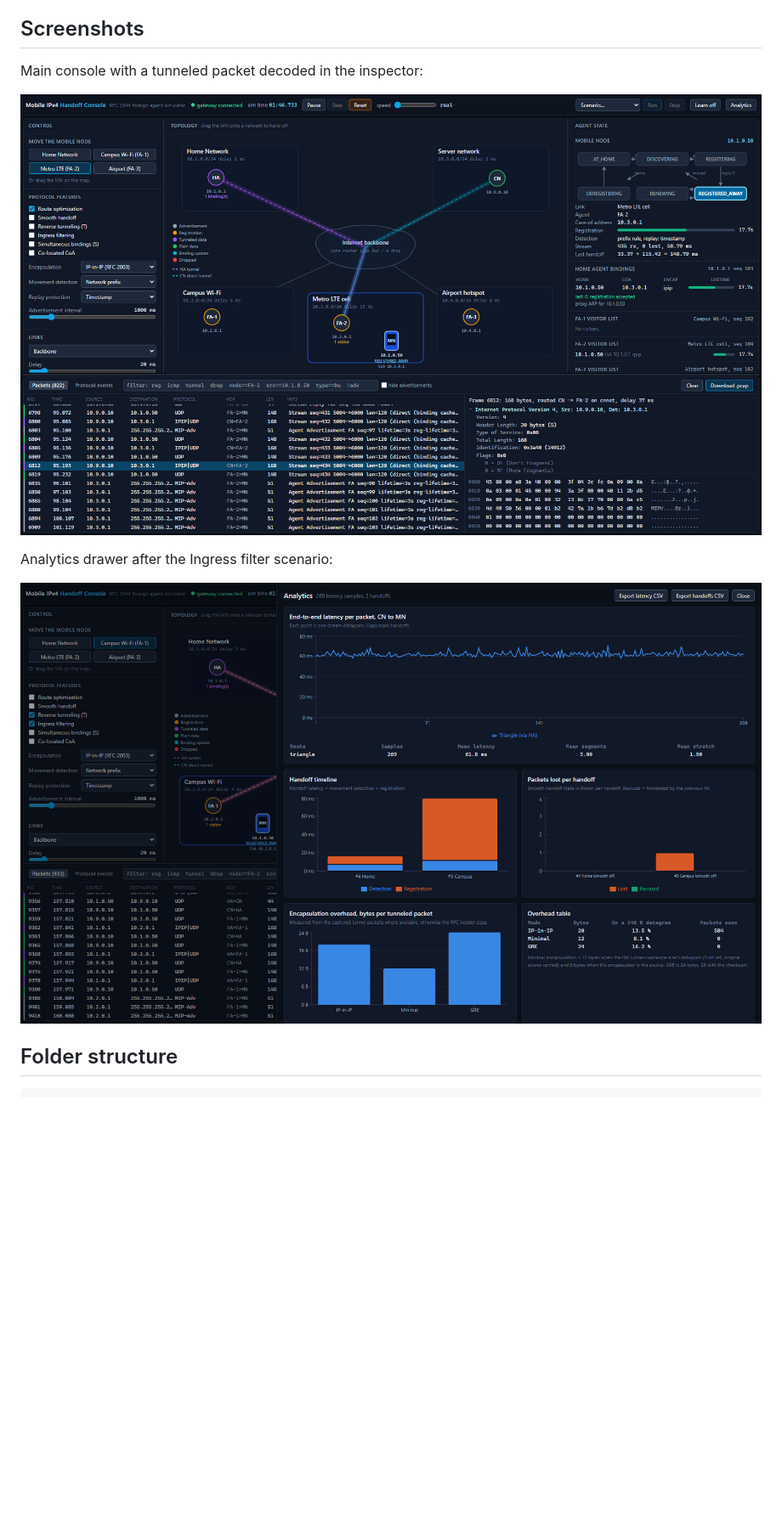
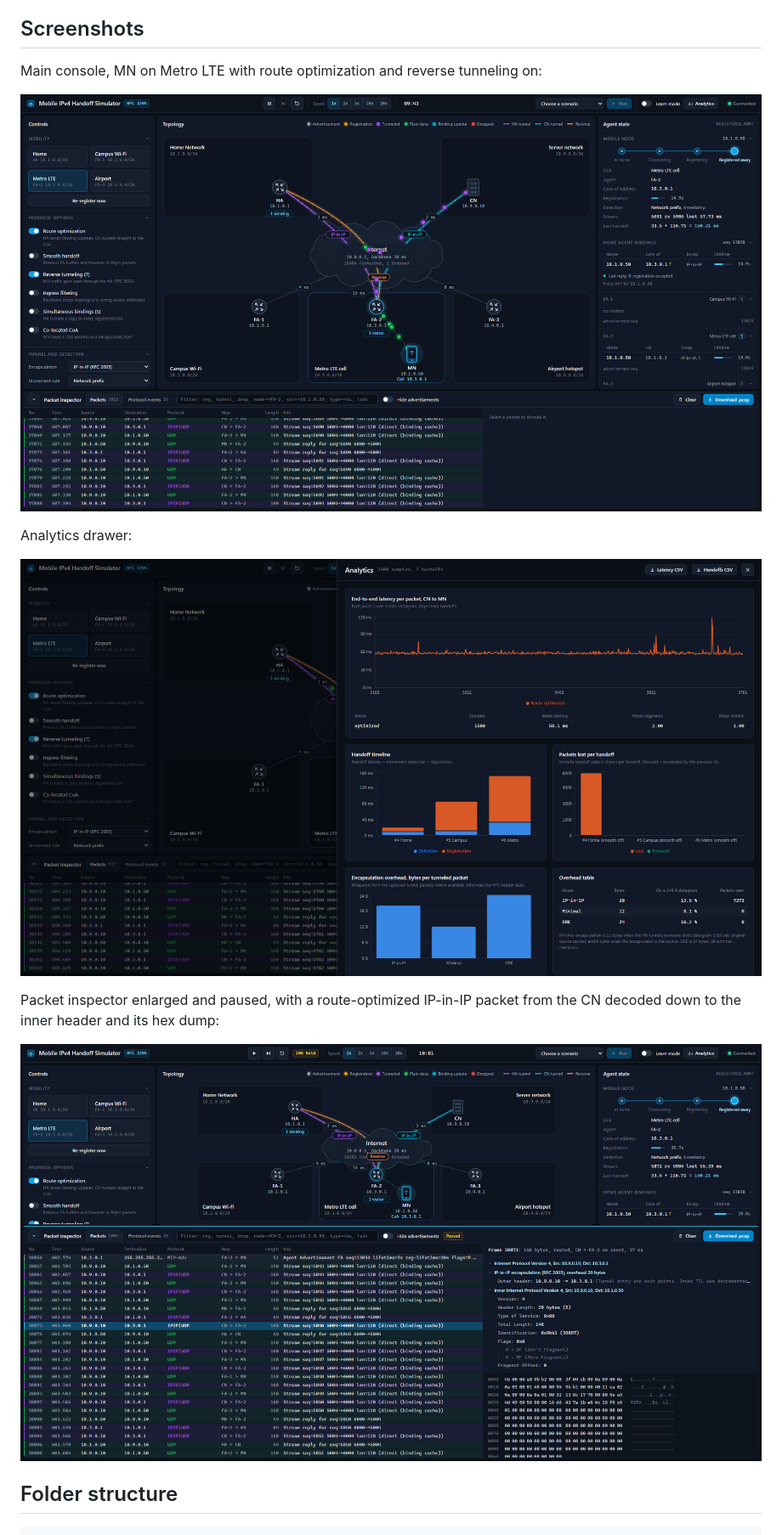
Before and after one commit to Roopashree-kh/mobile-ip-handoff-simulator, a Markdown page: README.md, the part around one of its changes. Shown at 85% size. Rendered like a GitHub page; pictures changed too: docs/screenshots/analytics.png, docs/screenshots/console.png, docs/screenshots/inspector.png (added); blank space fills up the shorter version.

```diff
--- a/README.md
+++ b/README.md
@@ -107,13 +107,17 @@ Pick a scenario in the top bar and press Run. Each one resets the simulation fir
 
 ## Screenshots
 
-Main console with a tunneled packet decoded in the inspector:
+Main console, MN on Metro LTE with route optimization and reverse tunneling on:
 
 ![Console](docs/screenshots/console.png)
 
-Analytics drawer after the Ingress filter scenario:
+Analytics drawer:
 
 ![Analytics](docs/screenshots/analytics.png)
+
+Packet inspector enlarged and paused, with a route-optimized IP-in-IP packet from the CN decoded down to the inner header and its hex dump:
+
+![Inspector](docs/screenshots/inspector.png)
 
 ## Folder structure
 
```
Also changed, not shown: other parts of README.md (+5 -5 lines), docs/PROTOCOL_NOTES.md (+1 -1 lines), docs/VIVA_GUIDE.md (+1 -1 lines), 14 other files.
